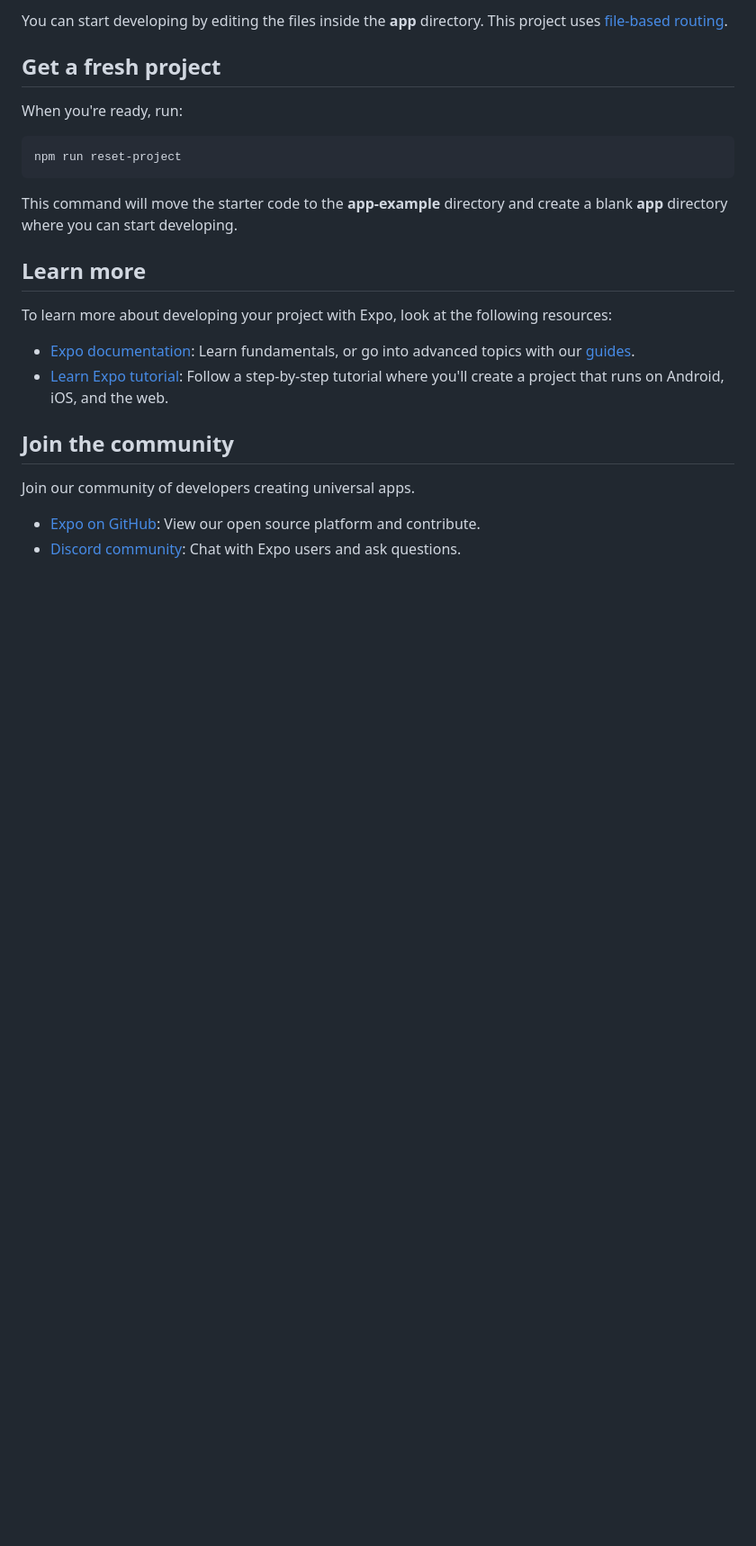
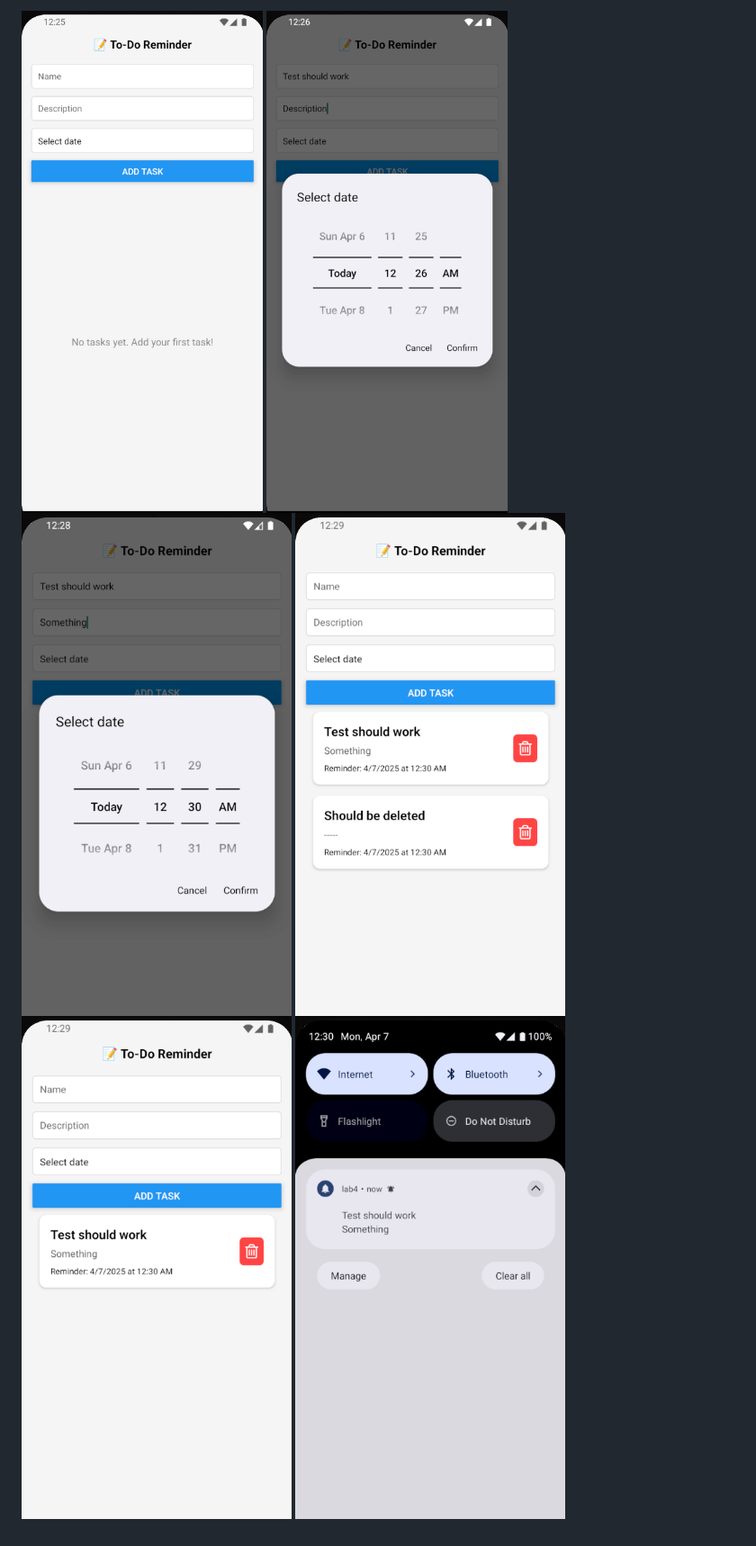
Before and after one commit to Slipkovskyi/MobileLabsRN2025, a Markdown page: lab4/README.md, the part around the change printed below. Shown: that part at 90% size. Rendered like a GitHub page; pictures changed too: lab4/assets/img.png (added), lab4/assets/img1.png (added), lab4/assets/img2.png (added); blank space fills up the shorter version.

Commit message:
docs: complete README content

````diff
--- a/lab4/README.md
+++ b/lab4/README.md
@@ -25,26 +30,7 @@ In the output, you'll find options to open the app in a
 
-You can start developing by editing the files inside the **app** directory. This project uses [file-based routing](https://docs.expo.dev/router/introduction).
-
-## Get a fresh project
-
-When you're ready, run:
-
-```bash
-npm run reset-project
-```
-
-This command will move the starter code to the **app-example** directory and create a blank **app** directory where you can start developing.
-
-## Learn more
-
-To learn more about developing your project with Expo, look at the following resources:
-
-- [Expo documentation](https://docs.expo.dev/): Learn fundamentals, or go into advanced topics with our [guides](https://docs.expo.dev/guides).
-- [Learn Expo tutorial](https://docs.expo.dev/tutorial/introduction/): Follow a step-by-step tutorial where you'll create a project that runs on Android, iOS, and the web.
-
-## Join the community
-
-Join our community of developers creating universal apps.
-
-- [Expo on GitHub](https://github.com/expo/expo): View our open source platform and contribute.
-- [Discord community](https://chat.expo.dev): Chat with Expo users and ask questions.
+![screenshot1](assets/img.png)
+![screenshot2](assets/img1.png)
+![screenshot3](assets/img2.png)
+![screenshot4](assets/img3.png)
+![screenshot5](assets/img4.png)
+![screenshot5](assets/img5.png)
````
Also changed, not shown: other parts of lab4/README.md (+12 -7 lines).
